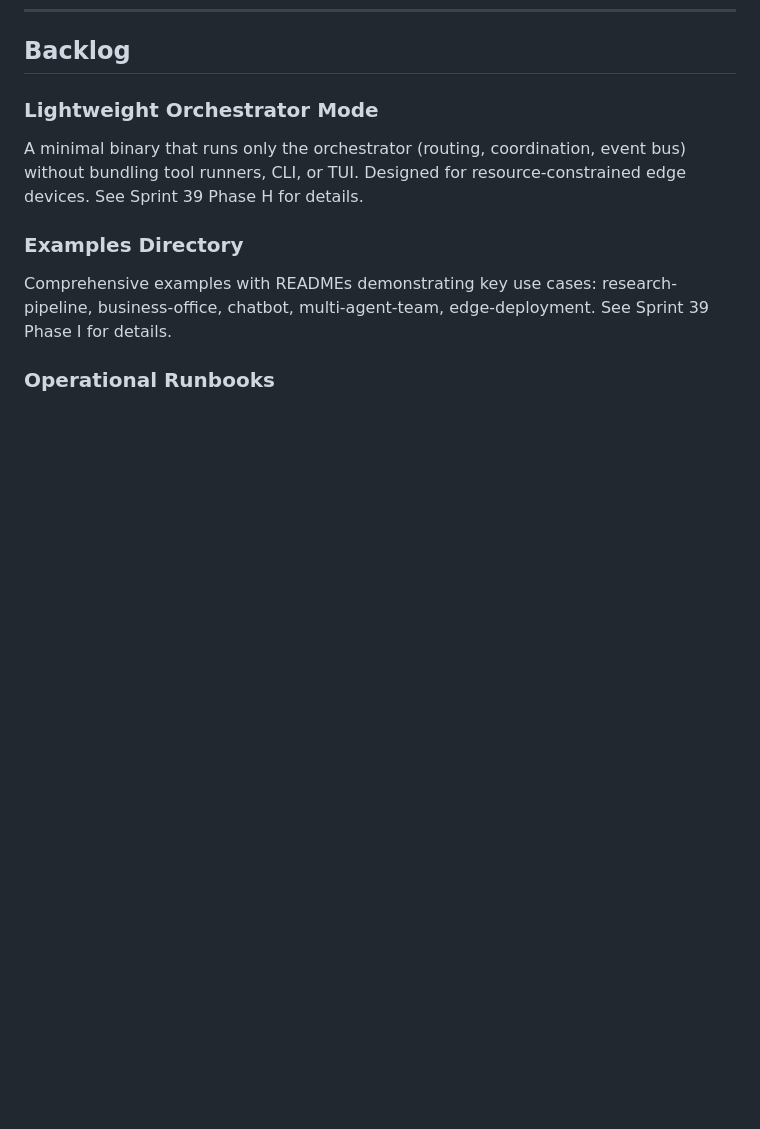
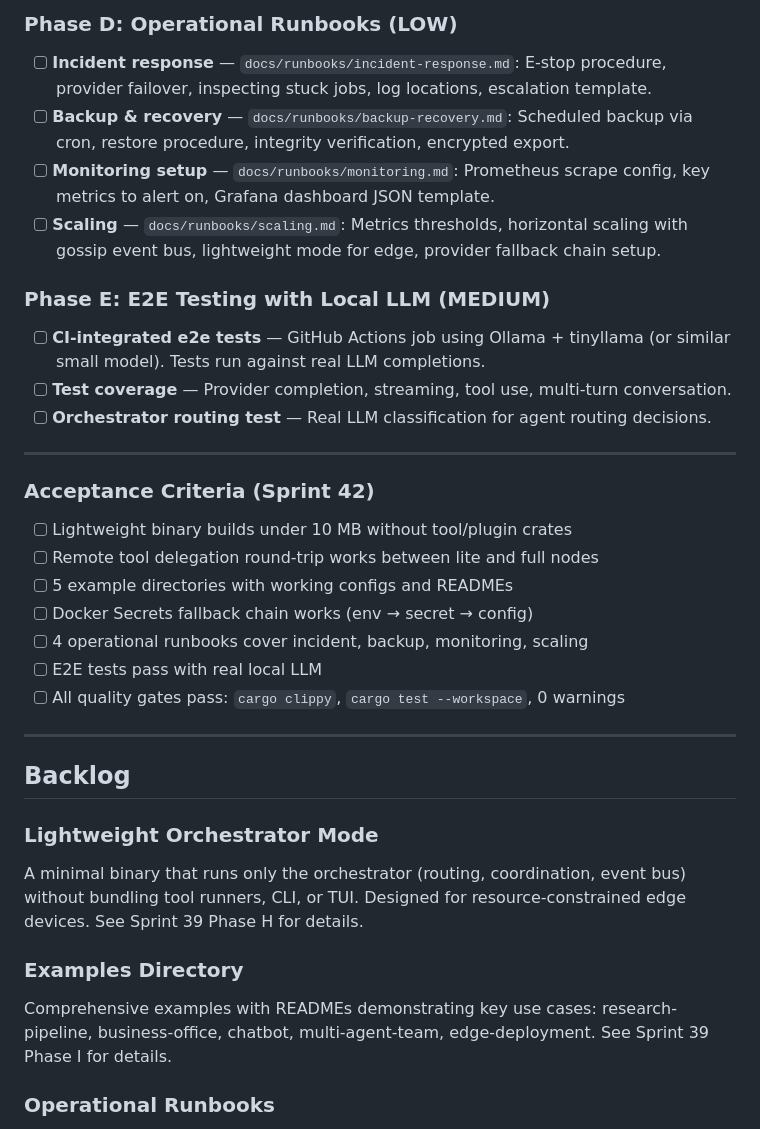
Before and after one commit to auser/agentzero, a Markdown page: specs/SPRINT.md, the part around one of its changes. GitHub-like rendering; blank space fills up the shorter version.

Commit message:
docs: add Sprint 42 plan — lightweight mode, examples, Docker secrets, runbooks
Co-Authored-By: Claude Opus 4.6 <noreply@anthropic.com>

```diff
--- a/specs/SPRINT.md
+++ b/specs/SPRINT.md
@@ -300,3 +334,30 @@ End-to-end security test suite covering the full auth → scope → request flow
+### Phase D: Operational Runbooks (LOW)
+
+- [ ] **Incident response** — `docs/runbooks/incident-response.md`: E-stop procedure, provider failover, inspecting stuck jobs, log locations, escalation template.
+- [ ] **Backup & recovery** — `docs/runbooks/backup-recovery.md`: Scheduled backup via cron, restore procedure, integrity verification, encrypted export.
+- [ ] **Monitoring setup** — `docs/runbooks/monitoring.md`: Prometheus scrape config, key metrics to alert on, Grafana dashboard JSON template.
+- [ ] **Scaling** — `docs/runbooks/scaling.md`: Metrics thresholds, horizontal scaling with gossip event bus, lightweight mode for edge, provider fallback chain setup.
+
+### Phase E: E2E Testing with Local LLM (MEDIUM)
+
+- [ ] **CI-integrated e2e tests** — GitHub Actions job using Ollama + tinyllama (or similar small model). Tests run against real LLM completions.
+- [ ] **Test coverage** — Provider completion, streaming, tool use, multi-turn conversation.
+- [ ] **Orchestrator routing test** — Real LLM classification for agent routing decisions.
+
+---
+
+### Acceptance Criteria (Sprint 42)
+
+- [ ] Lightweight binary builds under 10 MB without tool/plugin crates
+- [ ] Remote tool delegation round-trip works between lite and full nodes
+- [ ] 5 example directories with working configs and READMEs
+- [ ] Docker Secrets fallback chain works (env → secret → config)
+- [ ] 4 operational runbooks cover incident, backup, monitoring, scaling
+- [ ] E2E tests pass with real local LLM
+- [ ] All quality gates pass: `cargo clippy`, `cargo test --workspace`, 0 warnings
+
+---
+
 ## Backlog
 
 ### Lightweight Orchestrator Mode
```
Also changed, not shown: other parts of specs/SPRINT.md (+34 -0 lines).
